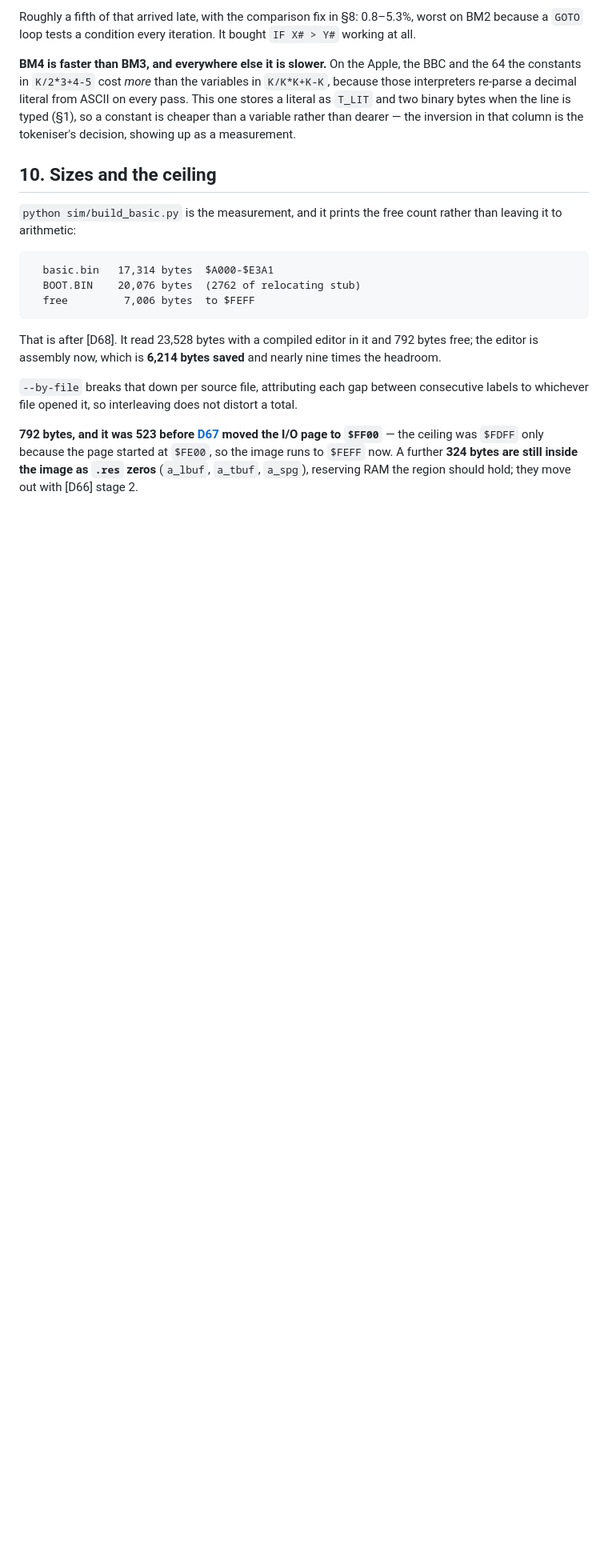
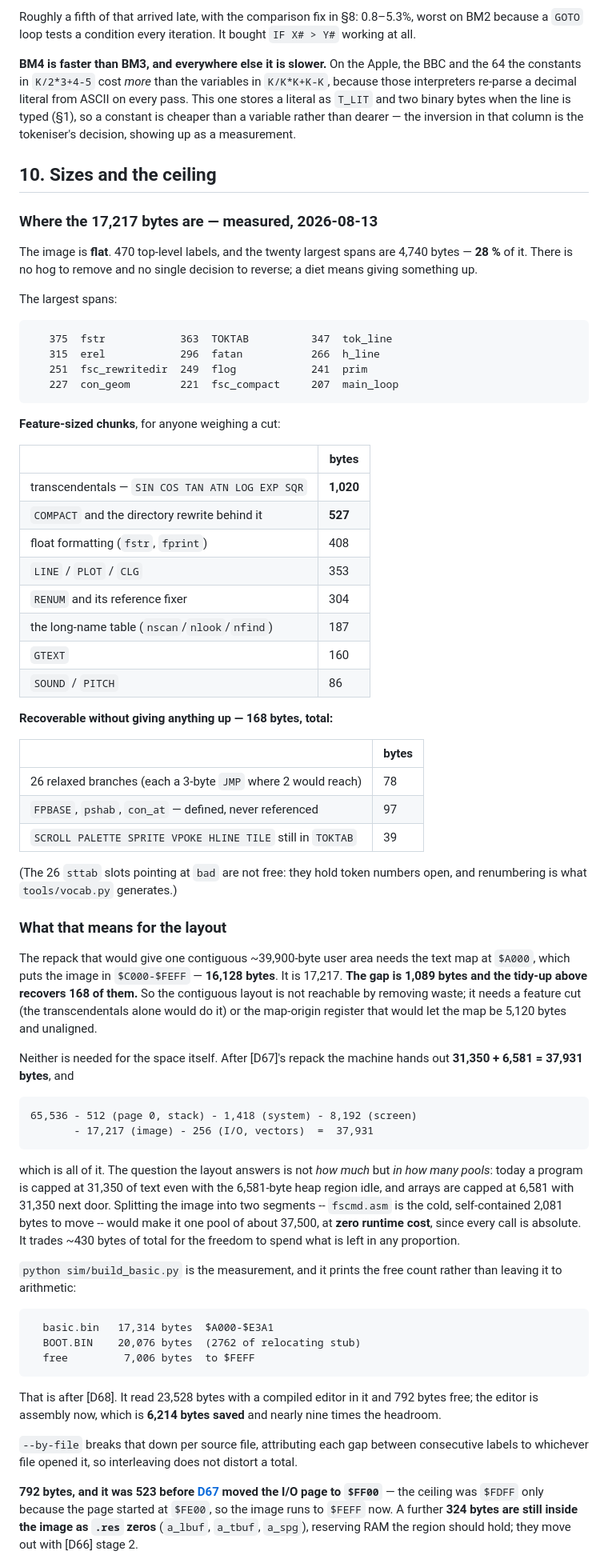
Before and after one commit to tomcoolpxl/cool8-cpu, a Markdown page: docs/13-basic.md, the part around the change. Shown at 80% size. GitHub-like rendering; blank space fills up the shorter version.

Commit message:
docs/13-basic.md: where the 17,217 bytes actually are
A measurement, not an estimate, because the layout work kept running
into "the image is 1,089 bytes too big" and nobody had asked what it is
made of.

The answer is that it is flat: 470 top-level labels and the twenty
largest spans are 28% of the image. There is no hog. A diet means
giving something up, and the chunks are sized so that can be decided
rather than guessed -- transcendentals 1,020, COMPACT 527, float
formatting 408, LINE/PLOT/CLG 353, RENUM 304, GTEXT 160.

Recoverable without losing a feature: 168 bytes. 78 in relaxed
branches, 97 in three routines nothing references, 39 in keywords
retired to POKE that still carry their names. That is against a 1,089
byte gap, so the contiguous layout is not reachable by tidying.

And the arithmetic that settles the layout question: 37,931 bytes is
everything the machine has left after page 0, the stack, system
storage, the screen, the image and the I/O page, and that is exactly
what it hands out today. The remaining question is pools, not bytes.

Co-Authored-By: Claude Opus 5 <noreply@anthropic.com>

````diff
--- a/docs/13-basic.md
+++ b/docs/13-basic.md
@@ -861,6 +861,73 @@ measurement.
 
 ## 10. Sizes and the ceiling
 
+### Where the 17,217 bytes are — measured, 2026-08-13
+
+The image is **flat**. 470 top-level labels, and the twenty largest
+spans are 4,740 bytes — **28 %** of it. There is no hog to remove and no
+single decision to reverse; a diet means giving something up.
+
+The largest spans:
+
+```
+   375  fstr            363  TOKTAB          347  tok_line
+   315  erel            296  fatan           266  h_line
+   251  fsc_rewritedir  249  flog            241  prim
+   227  con_geom        221  fsc_compact     207  main_loop
+```
+
+**Feature-sized chunks**, for anyone weighing a cut:
+
+| | bytes |
+|---|---|
+| transcendentals — `SIN COS TAN ATN LOG EXP SQR` | **1,020** |
+| `COMPACT` and the directory rewrite behind it | **527** |
+| float formatting (`fstr`, `fprint`) | 408 |
+| `LINE` / `PLOT` / `CLG` | 353 |
+| `RENUM` and its reference fixer | 304 |
+| the long-name table (`nscan`/`nlook`/`nfind`) | 187 |
+| `GTEXT` | 160 |
+| `SOUND` / `PITCH` | 86 |
+
+**Recoverable without giving anything up — 168 bytes, total:**
+
+| | bytes |
+|---|---|
+| 26 relaxed branches (each a 3-byte `JMP` where 2 would reach) | 78 |
+| `FPBASE`, `pshab`, `con_at` — defined, never referenced | 97 |
+| `SCROLL PALETTE SPRITE VPOKE HLINE TILE` still in `TOKTAB` | 39 |
+
+(The 26 `sttab` slots pointing at `bad` are not free: they hold token
+numbers open, and renumbering is what `tools/vocab.py` generates.)
+
+### What that means for the layout
+
+The repack that would give one contiguous ~39,900-byte user area needs
+the text map at `$A000`, which puts the image in `$C000-$FEFF` — **16,128
+bytes**. It is 17,217. **The gap is 1,089 bytes and the tidy-up above
+recovers 168 of them.** So the contiguous layout is not reachable by
+removing waste; it needs a feature cut (the transcendentals alone would
+do it) or the map-origin register that would let the map be 5,120 bytes
+and unaligned.
+
+Neither is needed for the space itself. After [D67]'s repack the machine
+hands out **31,350 + 6,581 = 37,931 bytes**, and
+
+```
+65,536 - 512 (page 0, stack) - 1,418 (system) - 8,192 (screen)
+       - 17,217 (image) - 256 (I/O, vectors)  =  37,931
+```
+
+which is all of it. The question the layout answers is not *how much*
+but *in how many pools*: today a program is capped at 31,350 of text
+even with the 6,581-byte heap region idle, and arrays are capped at
+6,581 with 31,350 next door. Splitting the image into two segments --
+`fscmd.asm` is the cold, self-contained 2,081 bytes to move -- would
+make it one pool of about 37,500, at **zero runtime cost**, since every
+call is absolute. It trades ~430 bytes of total for the freedom to spend
+what is left in any proportion.
+
+
 `python sim/build_basic.py` is the measurement, and it prints the free
 count rather than leaving it to arithmetic:
 
````
